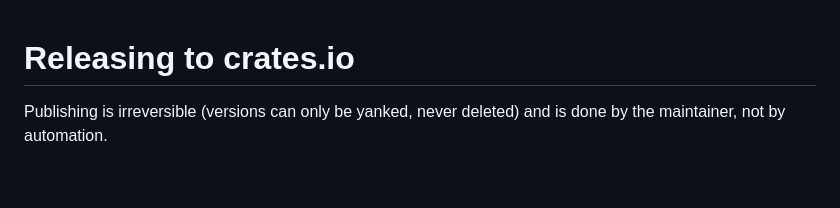
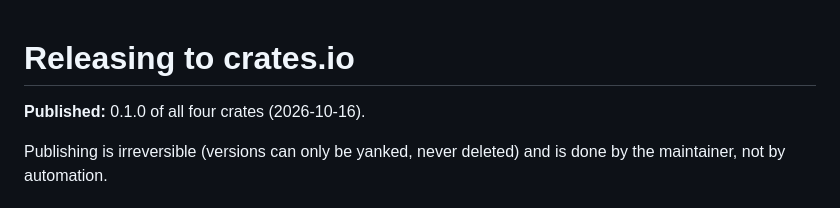
Before and after one commit to godbrigero/cartographer-rust, a Markdown page: RELEASING.md, the part around the change. Drawn GitHub-style; blank space fills up the shorter version.

```diff
--- a/RELEASING.md
+++ b/RELEASING.md
@@ -1,4 +1,6 @@
 # Releasing to crates.io
+
+**Published:** 0.1.0 of all four crates (2026-10-16).
 
 Publishing is irreversible (versions can only be yanked, never deleted)
 and is done by the maintainer, not by automation.
```
Also changed, not shown: README.md (+15 -0 lines).
